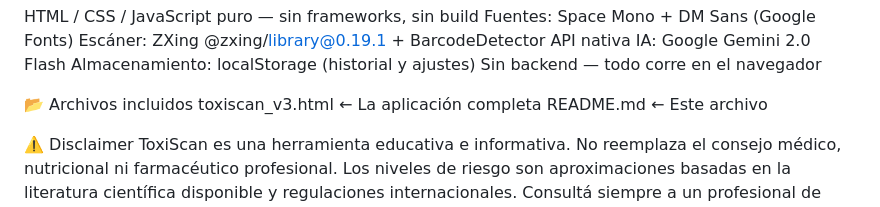
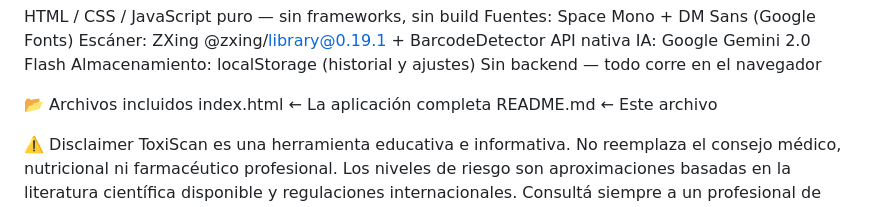
Before and after one commit to isma4a/toxscantesting, a Markdown page: README.md, the part around the change. GitHub-like rendering.

```diff
--- a/README.md
+++ b/README.md
@@ -118,7 +118,7 @@ Sin backend — todo corre en el navegador
 
 
 📂 Archivos incluidos
-toxiscan_v3.html               ← La aplicación completa
+index.html               ← La aplicación completa
 README.md                      ← Este archivo
 
 ⚠️ Disclaimer
```
